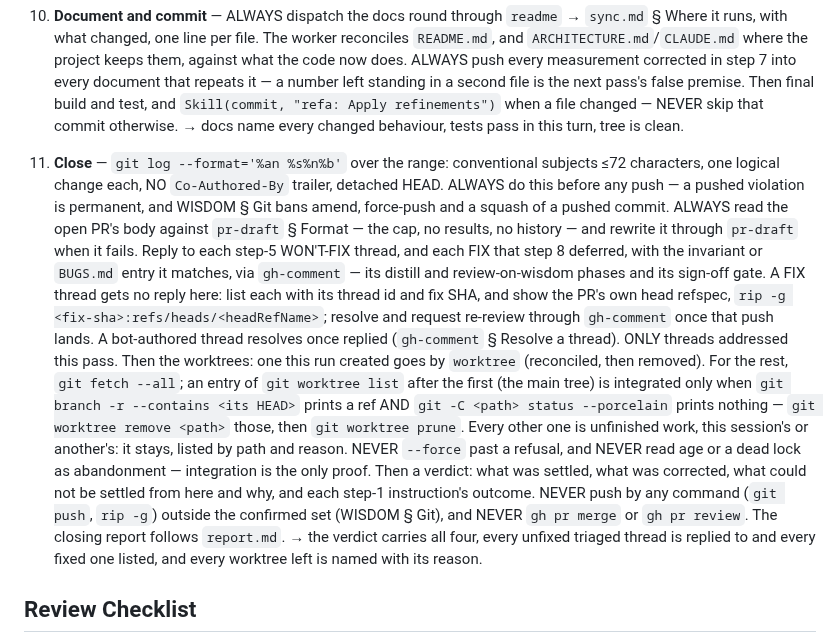
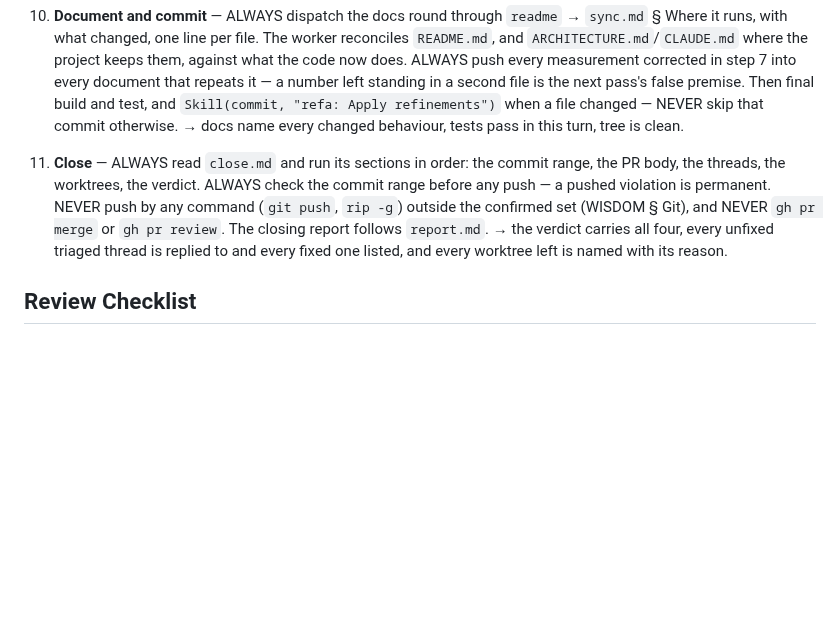
Before and after one commit to kronael/tools, a Markdown page: skills/refine/SKILL.md, the part around the change. Rendered like a GitHub page; blank space fills up the shorter version.

```diff
--- a/skills/refine/SKILL.md
+++ b/skills/refine/SKILL.md
@@ -148,34 +148,12 @@ code, deployment, specs or data; documents also carry claims to verify.
     when a file changed — NEVER skip that commit otherwise.
     → docs name every changed behaviour, tests pass in this turn, tree is clean.
 
-11. **Close** — `git log --format='%an %s%n%b'` over the range: conventional
-    subjects ≤72 characters, one logical change each, NO `Co-Authored-By`
-    trailer, detached HEAD. ALWAYS do this before any push — a pushed
-    violation is permanent, and WISDOM § Git bans amend, force-push and a
-    squash of a pushed commit. ALWAYS read the open PR's body against
-    `pr-draft` § Format — the cap, no results, no history — and rewrite it
-    through `pr-draft` when it fails. Reply
-    to each step-5 WON'T-FIX thread, and each FIX that step 8 deferred, with the
-    invariant or `BUGS.md` entry it matches, via `gh-comment` — its distill and
-    review-on-wisdom phases and its sign-off gate. A FIX thread gets no reply
-    here: list each with its thread id and fix SHA, and show the PR's own head
-    refspec, `rip -g <fix-sha>:refs/heads/<headRefName>`; resolve and
-    request re-review through `gh-comment` once that push lands. A bot-authored
-    thread resolves once replied (`gh-comment` § Resolve a thread). ONLY threads
-    addressed this pass. Then the worktrees: one this run created goes by
-    `worktree` (reconciled, then removed). For the rest, `git fetch --all`;
-    an entry of `git worktree list` after the first (the main tree) is
-    integrated only when `git branch -r --contains <its HEAD>` prints a ref
-    AND `git -C <path> status --porcelain` prints nothing — `git worktree
-    remove <path>` those, then `git worktree prune`. Every other one is
-    unfinished work, this session's or another's: it stays, listed by path
-    and reason. NEVER `--force` past a refusal, and NEVER read age or a dead
-    lock as abandonment — integration is the only proof. Then a
-    verdict: what was settled, what was corrected, what could not be settled
-    from here and why, and each step-1 instruction's outcome. NEVER push by
-    any command (`git push`, `rip -g`) outside the confirmed set (WISDOM
-    § Git), and NEVER `gh pr merge` or `gh pr review`. The closing report
-    follows `report.md`.
+11. **Close** — ALWAYS read `close.md` and run its sections in order: the
+    commit range, the PR body, the threads, the worktrees, the verdict. ALWAYS
+    check the commit range before any push — a pushed violation is permanent.
+    NEVER push by any command (`git push`, `rip -g`) outside the confirmed set
+    (WISDOM § Git), and NEVER `gh pr merge` or `gh pr review`. The closing
+    report follows `report.md`.
     → the verdict carries all four, every unfixed triaged thread is replied to
     and every fixed one listed, and every worktree left is named with its
     reason.
```
Also changed, not shown: skills/refine/close.md (added, +41 -0 lines).
